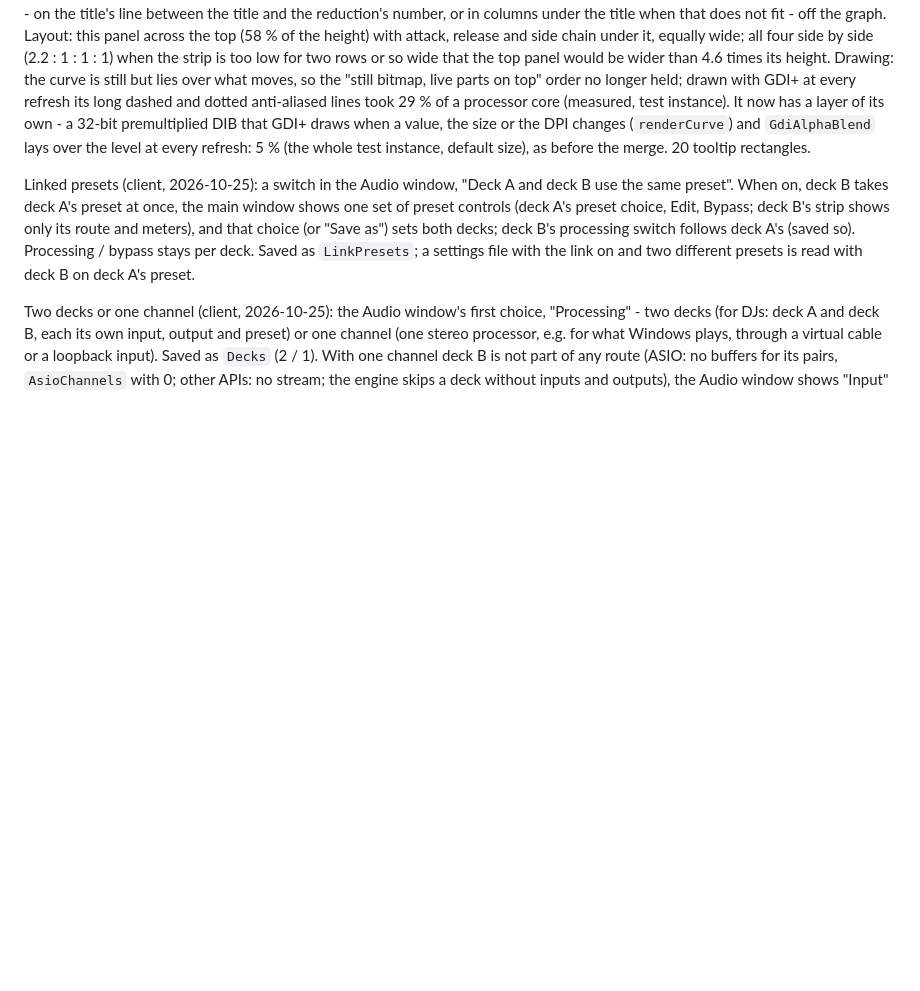
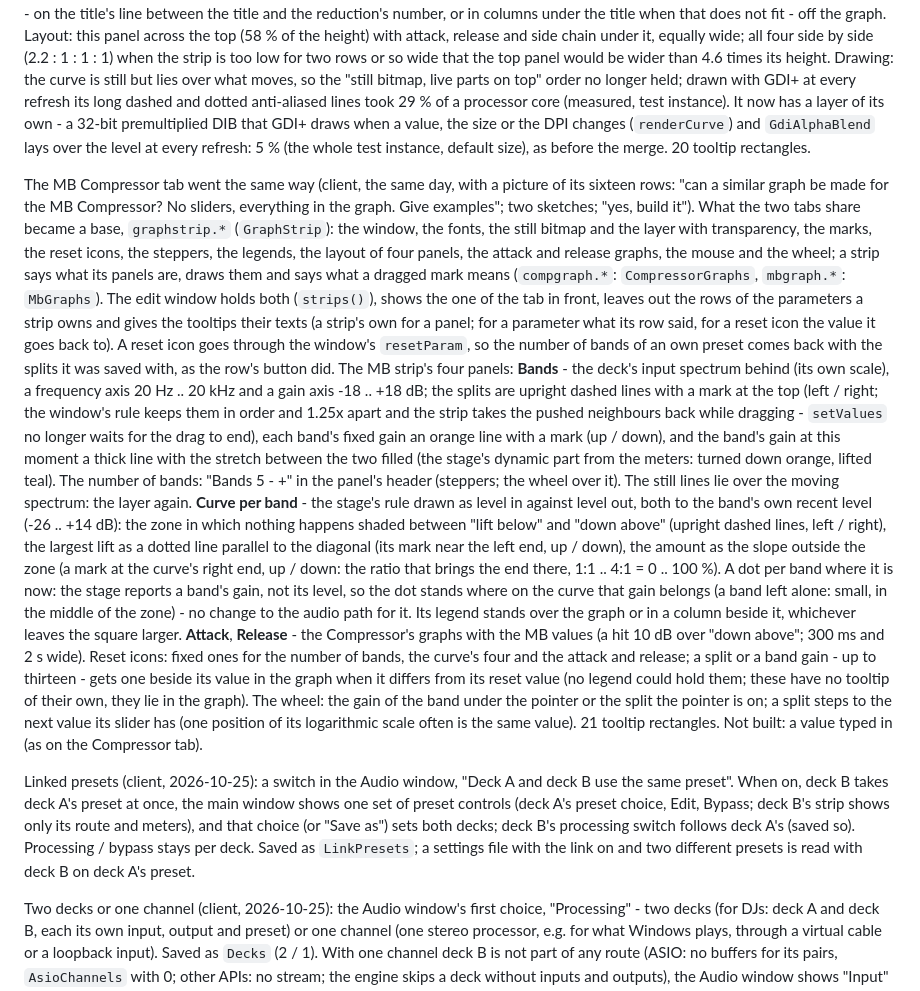
Before and after one commit to hghaken/DJAP, a Markdown page: docs/design.md, the part around the change. Drawn GitHub-style; blank space fills up the shorter version.

```diff
--- a/docs/design.md
+++ b/docs/design.md
@@ -743,6 +743,38 @@ premultiplied DIB that GDI+ draws when a value, the size or the DPI changes (`re
 lays over the level at every refresh: 5 % (the whole test instance, default size), as before the merge. 20 tooltip
 rectangles.
 
+The MB Compressor tab went the same way (client, the same day, with a picture of its sixteen rows: "can a similar
+graph be made for the MB Compressor? No sliders, everything in the graph. Give examples"; two sketches; "yes, build
+it"). What the two tabs share became a base, `graphstrip.*` (`GraphStrip`): the window, the fonts, the still bitmap
+and the layer with transparency, the marks, the reset icons, the steppers, the legends, the layout of four panels,
+the attack and release graphs, the mouse and the wheel; a strip says what its panels are, draws them and says what
+a dragged mark means (`compgraph.*`: `CompressorGraphs`, `mbgraph.*`: `MbGraphs`). The edit window holds both
+(`strips()`), shows the one of the tab in front, leaves out the rows of the parameters a strip owns and gives the
+tooltips their texts (a strip's own for a panel; for a parameter what its row said, for a reset icon the value it
+goes back to). A reset icon goes through the window's `resetParam`, so the number of bands of an own preset comes
+back with the splits it was saved with, as the row's button did.
+The MB strip's four panels: **Bands** - the deck's input spectrum behind (its own scale), a frequency axis 20 Hz ..
+20 kHz and a gain axis -18 .. +18 dB; the splits are upright dashed lines with a mark at the top (left / right; the
+window's rule keeps them in order and 1.25x apart and the strip takes the pushed neighbours back while dragging -
+`setValues` no longer waits for the drag to end), each band's fixed gain an orange line with a mark (up / down), and
+the band's gain at this moment a thick line with the stretch between the two filled (the stage's dynamic part from
+the meters: turned down orange, lifted teal). The number of bands: "Bands 5 - +" in the panel's header (steppers;
+the wheel over it). The still lines lie over the moving spectrum: the layer again. **Curve per band** - the stage's
+rule drawn as level in against level out, both to the band's own recent level (-26 .. +14 dB): the zone in which
+nothing happens shaded between "lift below" and "down above" (upright dashed lines, left / right), the largest lift
+as a dotted line parallel to the diagonal (its mark near the left end, up / down), the amount as the slope outside
+the zone (a mark at the curve's right end, up / down: the ratio that brings the end there, 1:1 .. 4:1 = 0 .. 100 %).
+A dot per band where it is now: the stage reports a band's gain, not its level, so the dot stands where on the
+curve that gain belongs (a band left alone: small, in the middle of the zone) - no change to the audio path for it.
+Its legend stands over the graph or in a column beside it, whichever leaves the square larger. **Attack**,
+**Release** - the Compressor's graphs with the MB values (a hit 10 dB over "down above"; 300 ms and 2 s wide).
+Reset icons: fixed ones for the number of bands, the curve's four and the attack and release; a split or a band
+gain - up to thirteen - gets one beside its value in the graph when it differs from its reset value (no legend
+could hold them; these have no tooltip of their own, they lie in the graph). The wheel: the gain of the band under
+the pointer or the split the pointer is on; a split steps to the next value its slider has (one position of its
+logarithmic scale often is the same value). 21 tooltip rectangles. Not built: a value typed in (as on the Compressor
+tab).
+
 Linked presets (client, 2026-10-25): a switch in the Audio window, "Deck A and deck B use the same preset". When
 on, deck B takes deck A's preset at once, the main window shows one set of preset controls (deck A's preset
 choice, Edit, Bypass; deck B's strip shows only its
```
Also changed, not shown: README.md (+2 -2 lines), docs/manual.md (+30 -3 lines), docs/images/mbcompressor.jpg (added), 13 other files.
